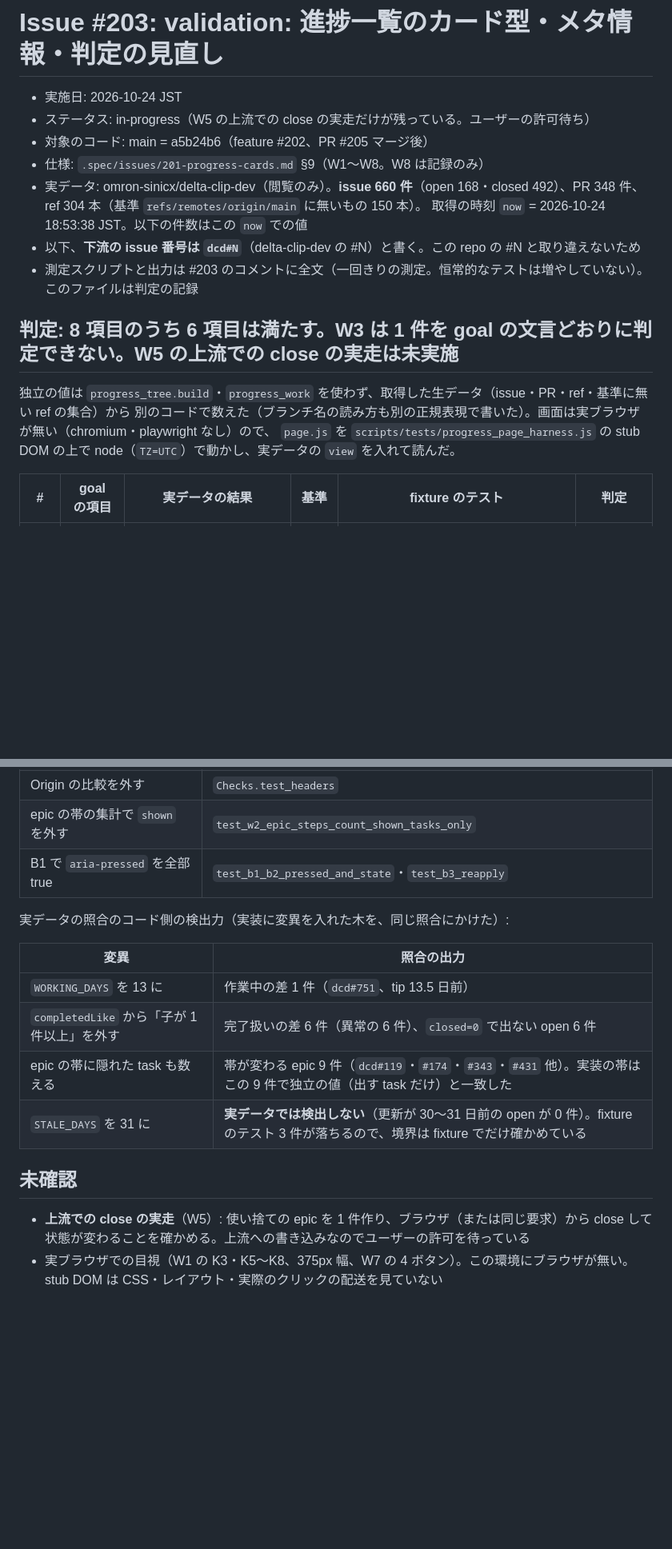
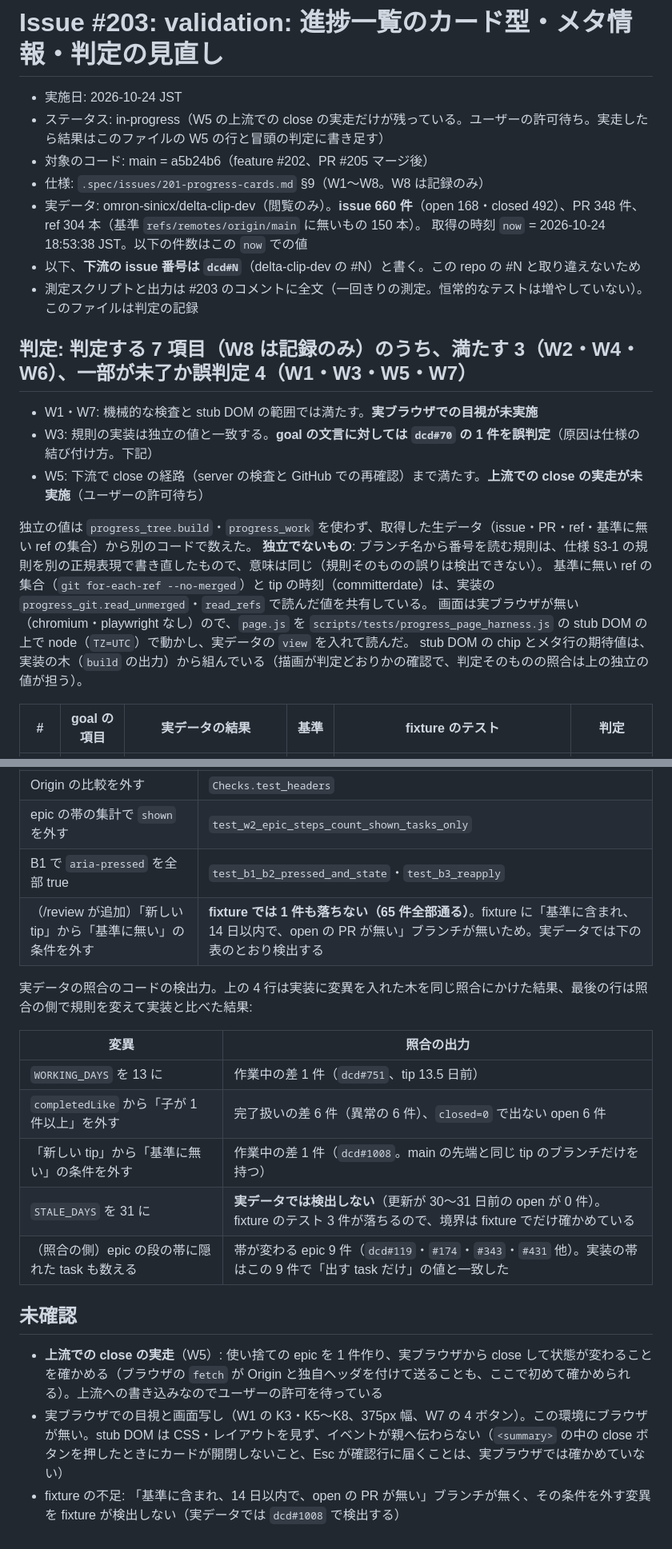
Before and after one commit to AtsushiHashimoto/research-project-template, a Markdown page: .spec/issues/203-validation-report.md, 2 parts joined by grey strips. Shown at 80% size. Drawn GitHub-style; blank space fills up the shorter version.

Commit message:
validation(#203): /review の指摘を反映（判定の数え方・独立でない部分・fixture の不足）
Refs #203

Co-Authored-By: Claude <noreply@anthropic.com>

```diff
--- a/.spec/issues/203-validation-report.md
+++ b/.spec/issues/203-validation-report.md
@@ -1,7 +1,7 @@
 # Issue #203: validation: 進捗一覧のカード型・メタ情報・判定の見直し
 
 - 実施日: 2026-10-24 JST
-- ステータス: in-progress（W5 の上流での close の実走だけが残っている。ユーザーの許可待ち）
+- ステータス: in-progress（W5 の上流での close の実走だけが残っている。ユーザーの許可待ち。実走したら結果はこのファイルの W5 の行と冒頭の判定に書き足す）
 - 対象のコード: main = a5b24b6（feature #202、PR #205 マージ後）
 - 仕様: `.spec/issues/201-progress-cards.md` §9（W1〜W8。W8 は記録のみ）
 - 実データ: omron-sinicx/delta-clip-dev（閲覧のみ）。**issue 660 件**（open 168・closed 492）、PR 348 件、ref 304 本（基準 `refs/remotes/origin/main` に無いもの 150 本）。
@@ -9,11 +9,17 @@
 - 以下、**下流の issue 番号は `dcd#N`**（delta-clip-dev の #N）と書く。この repo の #N と取り違えないため
 - 測定スクリプトと出力は #203 のコメントに全文（一回きりの測定。恒常的なテストは増やしていない）。このファイルは判定の記録
 
-## 判定: 8 項目のうち 6 項目は満たす。W3 は 1 件を goal の文言どおりに判定できない。W5 の上流での close の実走は未実施
+## 判定: 判定する 7 項目（W8 は記録のみ）のうち、満たす 3（W2・W4・W6）、一部が未了か誤判定 4（W1・W3・W5・W7）
 
-独立の値は `progress_tree.build`・`progress_work` を使わず、取得した生データ（issue・PR・ref・基準に無い ref の集合）から
-別のコードで数えた（ブランチ名の読み方も別の正規表現で書いた）。画面は実ブラウザが無い（chromium・playwright なし）ので、
-`page.js` を `scripts/tests/progress_page_harness.js` の stub DOM の上で node（`TZ=UTC`）で動かし、実データの `view` を入れて読んだ。
+- W1・W7: 機械的な検査と stub DOM の範囲では満たす。**実ブラウザでの目視が未実施**
+- W3: 規則の実装は独立の値と一致する。**goal の文言に対しては `dcd#70` の 1 件を誤判定**（原因は仕様の結び付け方。下記）
+- W5: 下流で close の経路（server の検査と GitHub での再確認）まで満たす。**上流での close の実走が未実施**（ユーザーの許可待ち）
+
+独立の値は `progress_tree.build`・`progress_work` を使わず、取得した生データ（issue・PR・ref・基準に無い ref の集合）から別のコードで数えた。
+**独立でないもの**: ブランチ名から番号を読む規則は、仕様 §3-1 の規則を別の正規表現で書き直したもので、意味は同じ（規則そのものの誤りは検出できない）。
+基準に無い ref の集合（`git for-each-ref --no-merged`）と tip の時刻（committerdate）は、実装の `progress_git.read_unmerged`・`read_refs` で読んだ値を共有している。
+画面は実ブラウザが無い（chromium・playwright なし）ので、`page.js` を `scripts/tests/progress_page_harness.js` の stub DOM の上で node（`TZ=UTC`）で動かし、実データの `view` を入れて読んだ。
+stub DOM の chip とメタ行の期待値は、実装の木（`build` の出力）から組んでいる（描画が判定どおりかの確認で、判定そのものの照合は上の独立の値が担う）。
 
 | # | goal の項目 | 実データの結果 | 基準 | fixture のテスト | 判定 |
 |---|---|---|---|---|---|
@@ -47,17 +56,20 @@
 | Origin の比較を外す | `Checks.test_headers` |
 | epic の帯の集計で `shown` を外す | `test_w2_epic_steps_count_shown_tasks_only` |
 | B1 で `aria-pressed` を全部 true | `test_b1_b2_pressed_and_state`・`test_b3_reapply` |
+| （/review が追加）「新しい tip」から「基準に無い」の条件を外す | **fixture では 1 件も落ちない（65 件全部通る）**。fixture に「基準に含まれ、14 日以内で、open の PR が無い」ブランチが無いため。実データでは下の表のとおり検出する |
 
-実データの照合のコード側の検出力（実装に変異を入れた木を、同じ照合にかけた）:
+実データの照合のコードの検出力。上の 4 行は実装に変異を入れた木を同じ照合にかけた結果、最後の行は照合の側で規則を変えて実装と比べた結果:
 
 | 変異 | 照合の出力 |
 |---|---|
 | `WORKING_DAYS` を 13 に | 作業中の差 1 件（`dcd#751`、tip 13.5 日前） |
 | `completedLike` から「子が 1 件以上」を外す | 完了扱いの差 6 件（異常の 6 件）、`closed=0` で出ない open 6 件 |
-| epic の帯に隠れた task も数える | 帯が変わる epic 9 件（`dcd#119`・`#174`・`#343`・`#431` 他）。実装の帯はこの 9 件で独立の値（出す task だけ）と一致した |
+| 「新しい tip」から「基準に無い」の条件を外す | 作業中の差 1 件（`dcd#1008`。main の先端と同じ tip のブランチだけを持つ） |
 | `STALE_DAYS` を 31 に | **実データでは検出しない**（更新が 30〜31 日前の open が 0 件）。fixture のテスト 3 件が落ちるので、境界は fixture でだけ確かめている |
+| （照合の側）epic の段の帯に隠れた task も数える | 帯が変わる epic 9 件（`dcd#119`・`#174`・`#343`・`#431` 他）。実装の帯はこの 9 件で「出す task だけ」の値と一致した |
 
 ## 未確認
 
-- **上流での close の実走**（W5）: 使い捨ての epic を 1 件作り、ブラウザ（または同じ要求）から close して状態が変わることを確かめる。上流への書き込みなのでユーザーの許可を待っている
-- 実ブラウザでの目視（W1 の K3・K5〜K8、375px 幅、W7 の 4 ボタン）。この環境にブラウザが無い。stub DOM は CSS・レイアウト・実際のクリックの配送を見ていない
+- **上流での close の実走**（W5）: 使い捨ての epic を 1 件作り、実ブラウザから close して状態が変わることを確かめる（ブラウザの `fetch` が Origin と独自ヘッダを付けて送ることも、ここで初めて確かめられる）。上流への書き込みなのでユーザーの許可を待っている
+- 実ブラウザでの目視と画面写し（W1 の K3・K5〜K8、375px 幅、W7 の 4 ボタン）。この環境にブラウザが無い。stub DOM は CSS・レイアウトを見ず、イベントが親へ伝わらない（`<summary>` の中の close ボタンを押したときにカードが開閉しないこと、Esc が確認行に届くことは、実ブラウザでは確かめていない）
+- fixture の不足: 「基準に含まれ、14 日以内で、open の PR が無い」ブランチが無く、その条件を外す変異を fixture が検出しない（実データでは `dcd#1008` で検出する）
```
Also changed, not shown: other parts of .spec/issues/203-validation-report.md (+13 -10 lines).
